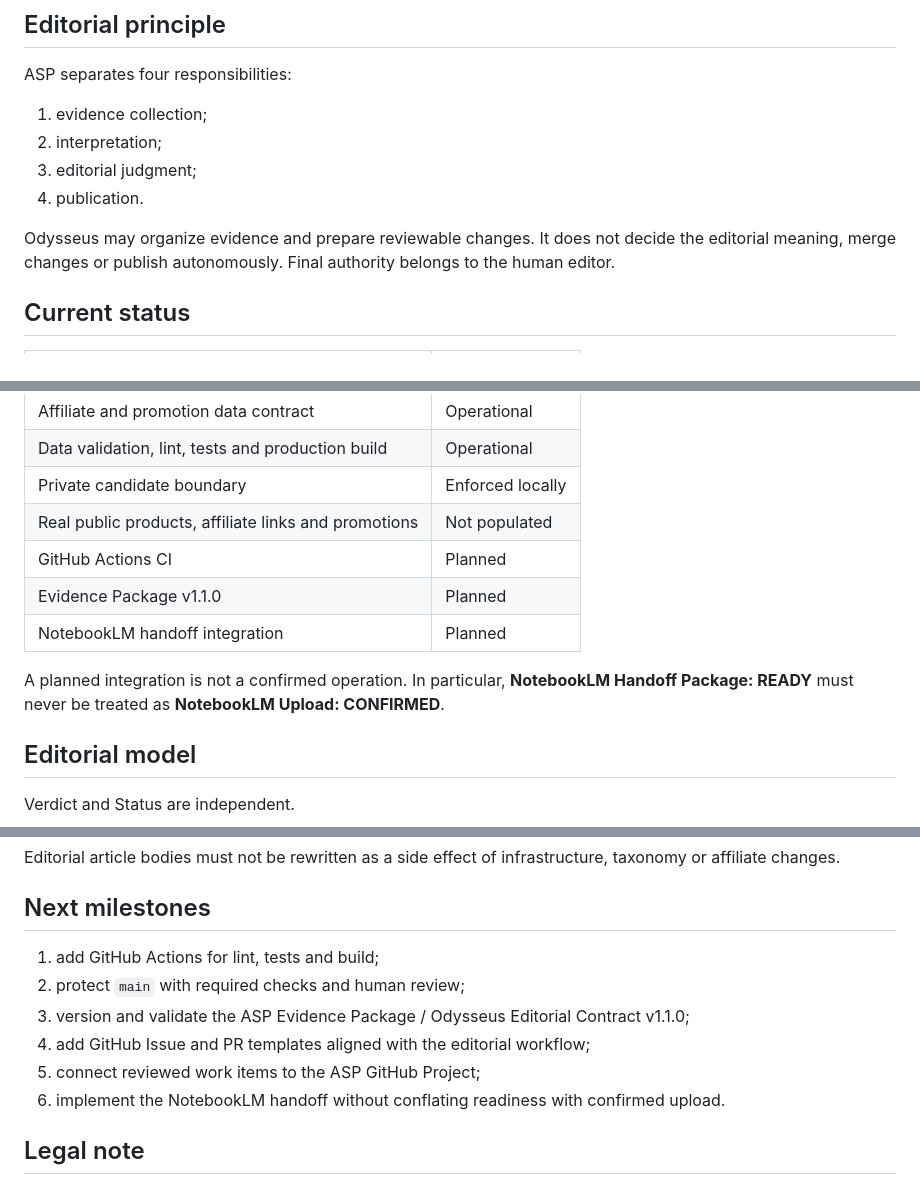
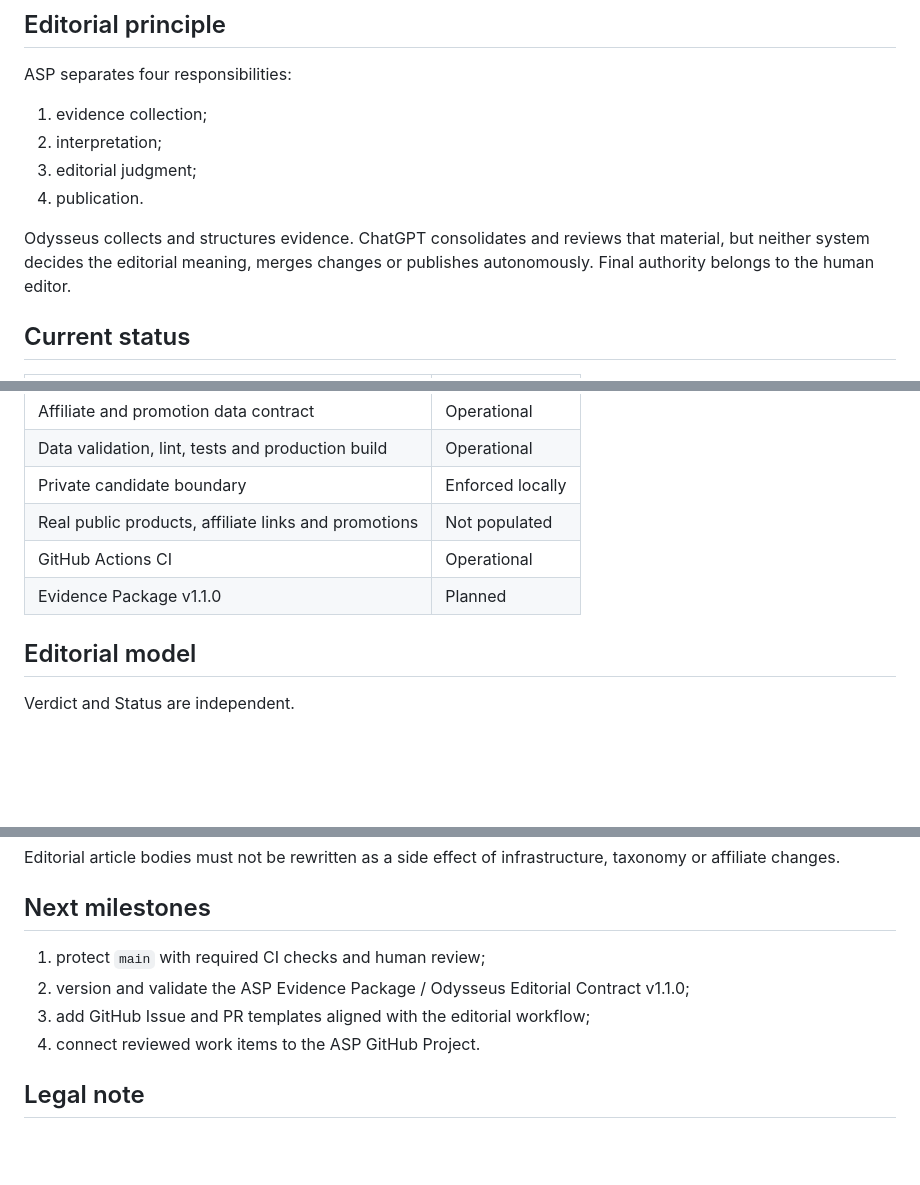
Before and after one commit to PonsAlex/accidentallyseriousproducer, a Markdown page: README.md, 3 parts joined by grey strips. Drawn GitHub-style; blank space fills up the shorter version.

Commit message:
docs: align editorial workflow roles

```diff
--- a/README.md
+++ b/README.md
@@ -18,9 +18,9 @@ ASP separates four responsibilities:
 3. editorial judgment;
 4. publication.
 
-Odysseus may organize evidence and prepare reviewable changes. It does not decide
-the editorial meaning, merge changes or publish autonomously. Final authority
-belongs to the human editor.
+Odysseus collects and structures evidence. ChatGPT consolidates and reviews that
+material, but neither system decides the editorial meaning, merges changes or
+publishes autonomously. Final authority belongs to the human editor.
 
 ## Current status
 
@@ -32,13 +32,8 @@ belongs to the human editor.
 | Data validation, lint, tests and production build | Operational |
 | Private candidate boundary | Enforced locally |
 | Real public products, affiliate links and promotions | Not populated |
-| GitHub Actions CI | Planned |
+| GitHub Actions CI | Operational |
 | Evidence Package v1.1.0 | Planned |
-| NotebookLM handoff integration | Planned |
-
-A planned integration is not a confirmed operation. In particular,
-**NotebookLM Handoff Package: READY** must never be treated as
-**NotebookLM Upload: CONFIRMED**.
 
 ## Editorial model
 
@@ -210,14 +207,11 @@ taxonomy or affiliate changes.
 
 ## Next milestones
 
-1. add GitHub Actions for lint, tests and build;
-2. protect `main` with required checks and human review;
-3. version and validate the ASP Evidence Package / Odysseus Editorial Contract
+1. protect `main` with required CI checks and human review;
+2. version and validate the ASP Evidence Package / Odysseus Editorial Contract
    v1.1.0;
-4. add GitHub Issue and PR templates aligned with the editorial workflow;
-5. connect reviewed work items to the ASP GitHub Project;
-6. implement the NotebookLM handoff without conflating readiness with confirmed
-   upload.
+3. add GitHub Issue and PR templates aligned with the editorial workflow;
+4. connect reviewed work items to the ASP GitHub Project.
 
 ## Legal note
 
```
Also changed, not shown: other parts of README.md (+5 -3 lines).
